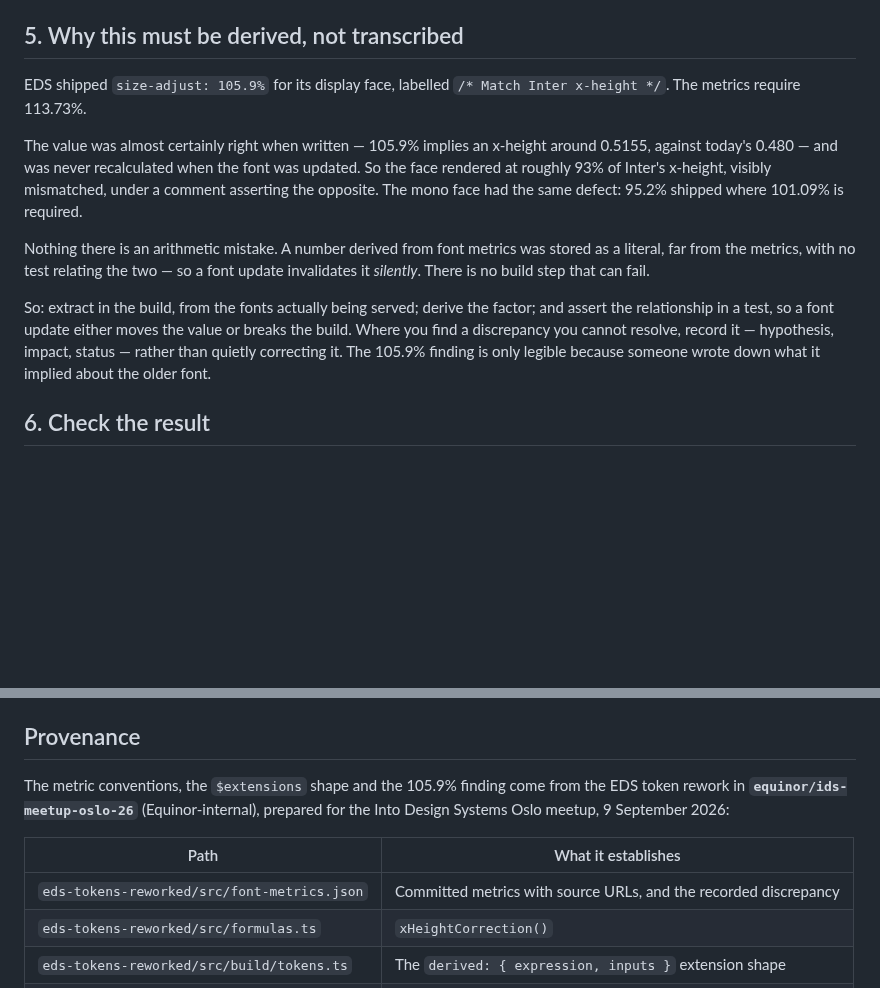
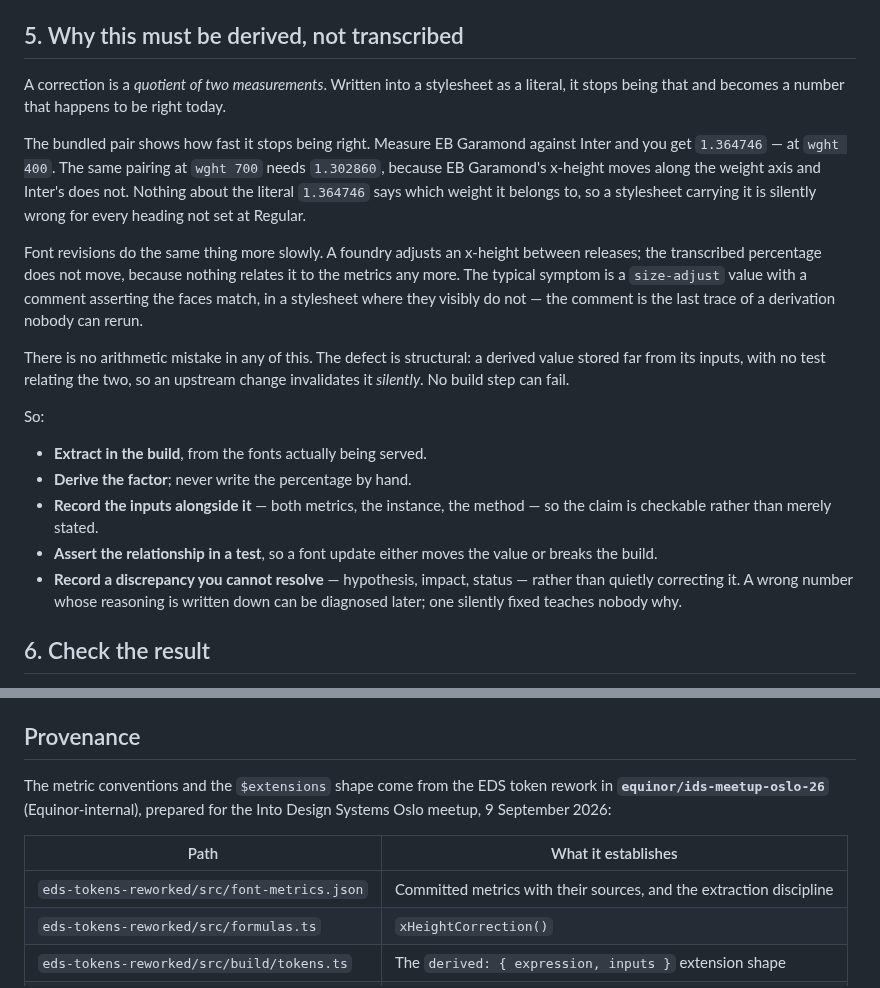
Before and after one commit to equinor/skills, a Markdown page: skills/typography-x-height-alignment/SKILL.md, 2 parts joined by grey strips. Drawn GitHub-style; blank space fills up the shorter version.

Commit message:
Ask about browser support; drop the internal incident from the worked example
Two fixes from the test run.

**round() was skipped as "Baseline newly."** The skill told the reader to check
the project's matrix but never made it a question, so an agent with no matrix in
front of it defaulted to baked values — the cautious choice, and wrong for an
evergreen target. Section 5 now asks outright whether older browsers are in
scope, and says that defaulting to baked values is not neutral: it discards the
readable artefact for a constraint the project may not have, silently.

**Section 5 of the x-height skill described a specific internal defect** — a
shipped size-adjust value, its wrong percentage, and how long it went unnoticed.
That is Equinor-internal and this repo is public. Replaced with the same lesson
told through the bundled fonts: EB Garamond needs 1.364746 at wght 400 and
1.302860 at wght 700, so a transcribed literal is already wrong for any heading
not set at Regular. Public, reproducible from assets in this repo, and it makes
the point faster because the reader can run it.

The general failure mode is kept in the abstract — a size-adjust value with a
comment asserting the faces match, in a stylesheet where they visibly do not —
since that is the pattern worth recognising, not the incident.

Co-Authored-By: Claude Opus 5 (1M context) <noreply@anthropic.com>

```diff
--- a/skills/typography-x-height-alignment/SKILL.md
+++ b/skills/typography-x-height-alignment/SKILL.md
@@ -228,25 +228,38 @@ this token file is its input.
 
 ## 5. Why this must be derived, not transcribed
 
-EDS shipped `size-adjust: 105.9%` for its display face, labelled
-`/* Match Inter x-height */`. The metrics require 113.73%.
+A correction is a *quotient of two measurements*. Written into a stylesheet as a
+literal, it stops being that and becomes a number that happens to be right
+today.
 
-The value was almost certainly right when written — 105.9% implies an x-height
-around 0.5155, against today's 0.480 — and was never recalculated when the font
-was updated. So the face rendered at roughly 93% of Inter's x-height, visibly
-mismatched, under a comment asserting the opposite. The mono face had the same
-defect: 95.2% shipped where 101.09% is required.
+The bundled pair shows how fast it stops being right. Measure EB Garamond
+against Inter and you get `1.364746` — at `wght 400`. The same pairing at
+`wght 700` needs `1.302860`, because EB Garamond's x-height moves along the
+weight axis and Inter's does not. Nothing about the literal `1.364746` says
+which weight it belongs to, so a stylesheet carrying it is silently wrong for
+every heading not set at Regular.
 
-Nothing there is an arithmetic mistake. A number derived from font metrics was
-stored as a literal, far from the metrics, with no test relating the two — so a
-font update invalidates it *silently*. There is no build step that can fail.
+Font revisions do the same thing more slowly. A foundry adjusts an x-height
+between releases; the transcribed percentage does not move, because nothing
+relates it to the metrics any more. The typical symptom is a `size-adjust`
+value with a comment asserting the faces match, in a stylesheet where they
+visibly do not — the comment is the last trace of a derivation nobody can rerun.
 
-So: extract in the build, from the fonts actually being served; derive the
-factor; and assert the relationship in a test, so a font update either moves the
-value or breaks the build. Where you find a discrepancy you cannot resolve,
-record it — hypothesis, impact, status — rather than quietly correcting it. The
-105.9% finding is only legible because someone wrote down what it implied about
-the older font.
+There is no arithmetic mistake in any of this. The defect is structural: a
+derived value stored far from its inputs, with no test relating the two, so an
+upstream change invalidates it *silently*. No build step can fail.
+
+So:
+
+- **Extract in the build**, from the fonts actually being served.
+- **Derive the factor**; never write the percentage by hand.
+- **Record the inputs alongside it** — both metrics, the instance, the method —
+  so the claim is checkable rather than merely stated.
+- **Assert the relationship in a test**, so a font update either moves the value
+  or breaks the build.
+- **Record a discrepancy you cannot resolve** — hypothesis, impact, status —
+  rather than quietly correcting it. A wrong number whose reasoning is written
+  down can be diagnosed later; one silently fixed teaches nobody why.
 
 ## 6. Check the result
 
@@ -274,14 +287,14 @@ each with the mistake it prevents:
 
 ## Provenance
 
-The metric conventions, the `$extensions` shape and the 105.9% finding come
-from the EDS token rework in **`equinor/ids-meetup-oslo-26`**
+The metric conventions and the `$extensions` shape come from the EDS token
+rework in **`equinor/ids-meetup-oslo-26`**
 (Equinor-internal), prepared for the Into Design Systems Oslo meetup,
 9 September 2026:
 
 | Path | What it establishes |
 | --- | --- |
-| `eds-tokens-reworked/src/font-metrics.json` | Committed metrics with source URLs, and the recorded discrepancy |
+| `eds-tokens-reworked/src/font-metrics.json` | Committed metrics with their sources, and the extraction discipline |
 | `eds-tokens-reworked/src/formulas.ts` | `xHeightCorrection()` |
 | `eds-tokens-reworked/src/build/tokens.ts` | The `derived: { expression, inputs }` extension shape |
 | `eds-tokens-reworked/DECISIONS.md` | Decision 5 — bake the correction; font size only |
```
Also changed, not shown: skills/typography-scale/SKILL.md (+21 -6 lines).
